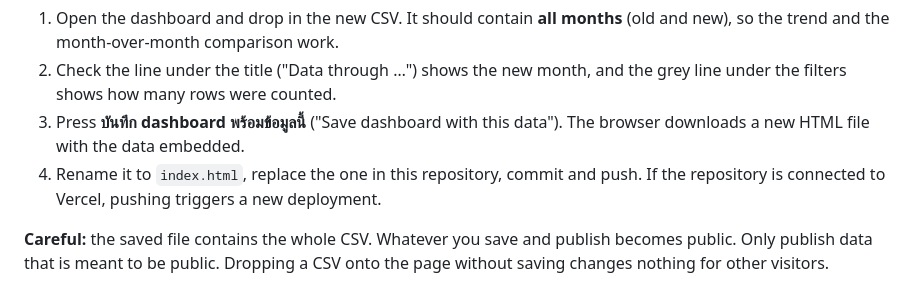
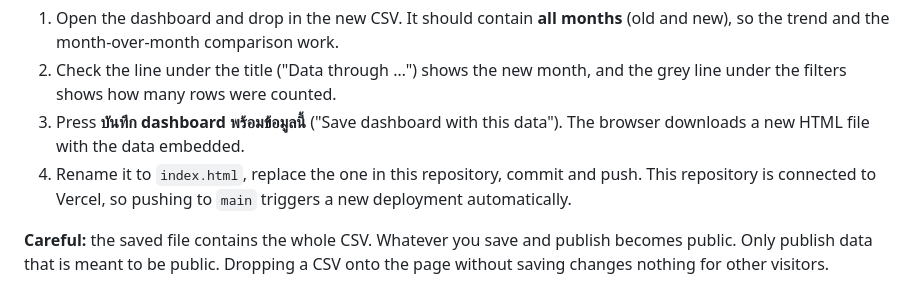
Before and after one commit to kwadptt/expense-dashboard, a Markdown page: README.md, the part around the change. Rendered like a GitHub page.

Commit message:
README: note that pushes to main deploy automatically
Co-Authored-By: Claude Sonnet 5.5 <noreply@anthropic.com>

```diff
--- a/README.md
+++ b/README.md
@@ -47,7 +47,7 @@ The demo data is embedded in `index.html`. To update it:
 1. Open the dashboard and drop in the new CSV. It should contain **all months** (old and new), so the trend and the month-over-month comparison work.
 2. Check the line under the title ("Data through …") shows the new month, and the grey line under the filters shows how many rows were counted.
 3. Press **บันทึก dashboard พร้อมข้อมูลนี้** ("Save dashboard with this data"). The browser downloads a new HTML file with the data embedded.
-4. Rename it to `index.html`, replace the one in this repository, commit and push. If the repository is connected to Vercel, pushing triggers a new deployment.
+4. Rename it to `index.html`, replace the one in this repository, commit and push. This repository is connected to Vercel, so pushing to `main` triggers a new deployment automatically.
 
 **Careful:** the saved file contains the whole CSV. Whatever you save and publish becomes public. Only publish data that is meant to be public. Dropping a CSV onto the page without saving changes nothing for other visitors.
 
```
